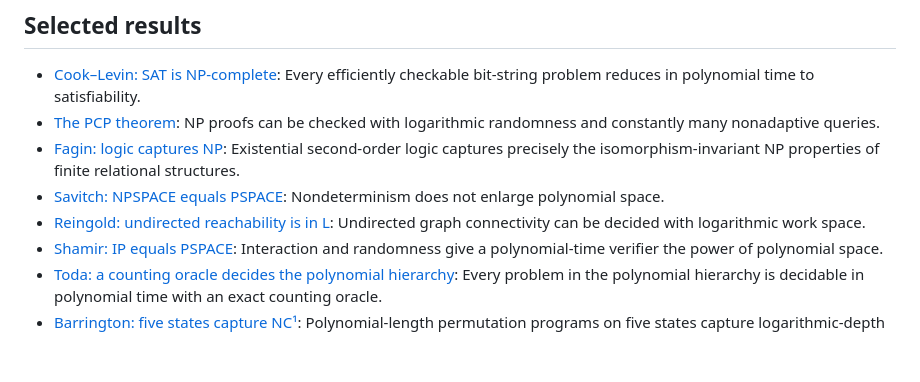
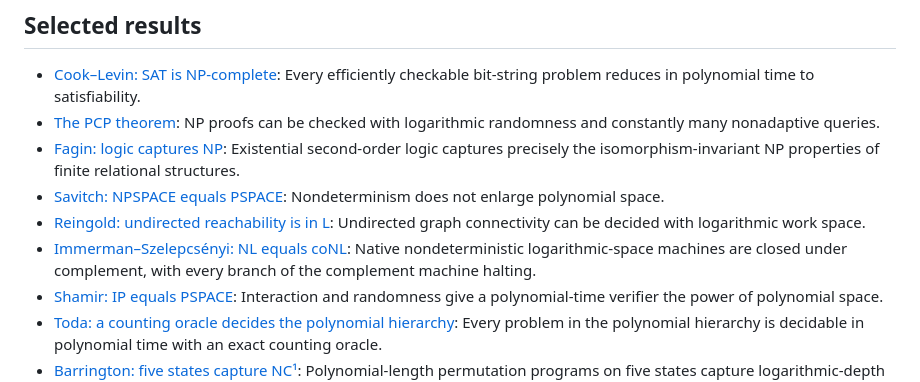
Before and after one commit to SamuelSchlesinger/complexitylib2, a Markdown page: README.md, the part around the change. Rendered like a GitHub page; blank space fills up the shorter version.

```diff
--- a/README.md
+++ b/README.md
@@ -40,6 +40,7 @@ the selection is not an exhaustive API reference.
 * [Fagin: logic captures NP](ComplexityTests/Abstracts/FaginAbstract.lean): Existential second-order logic captures precisely the isomorphism-invariant NP properties of finite relational structures.
 * [Savitch: NPSPACE equals PSPACE](ComplexityTests/Abstracts/SavitchAbstract.lean): Nondeterminism does not enlarge polynomial space.
 * [Reingold: undirected reachability is in L](ComplexityTests/Abstracts/USTCONAbstract.lean): Undirected graph connectivity can be decided with logarithmic work space.
+* [Immerman–Szelepcsényi: NL equals coNL](Complexity/Computability/Complexity/Classes/LogSpace/Complement.lean): Native nondeterministic logarithmic-space machines are closed under complement, with every branch of the complement machine halting.
 * [Shamir: IP equals PSPACE](ComplexityTests/Abstracts/ShamirAbstract.lean): Interaction and randomness give a polynomial-time verifier the power of polynomial space.
 * [Toda: a counting oracle decides the polynomial hierarchy](ComplexityTests/Abstracts/TodaAbstract.lean): Every problem in the polynomial hierarchy is decidable in polynomial time with an exact counting oracle.
 * [Barrington: five states capture NC¹](ComplexityTests/Abstracts/BarringtonAbstract.lean): Polynomial-length permutation programs on five states capture logarithmic-depth polynomial-size Boolean circuits.
```
Also changed, not shown: ROADMAP.md (+7 -6 lines).
